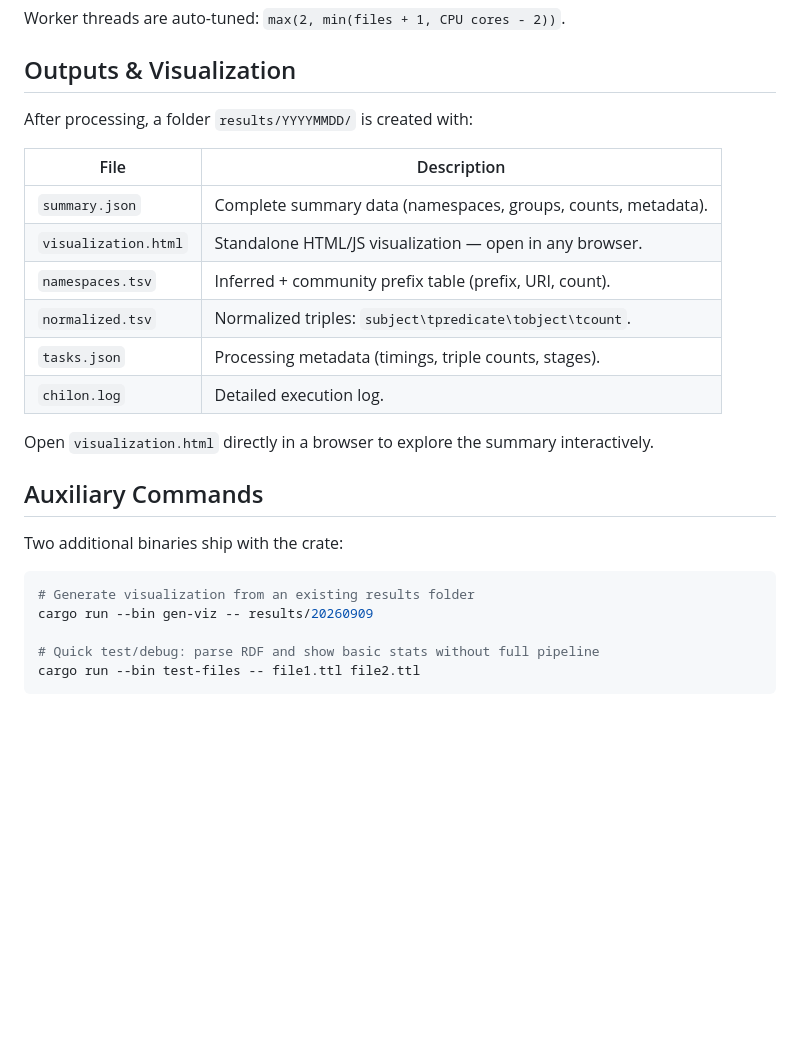
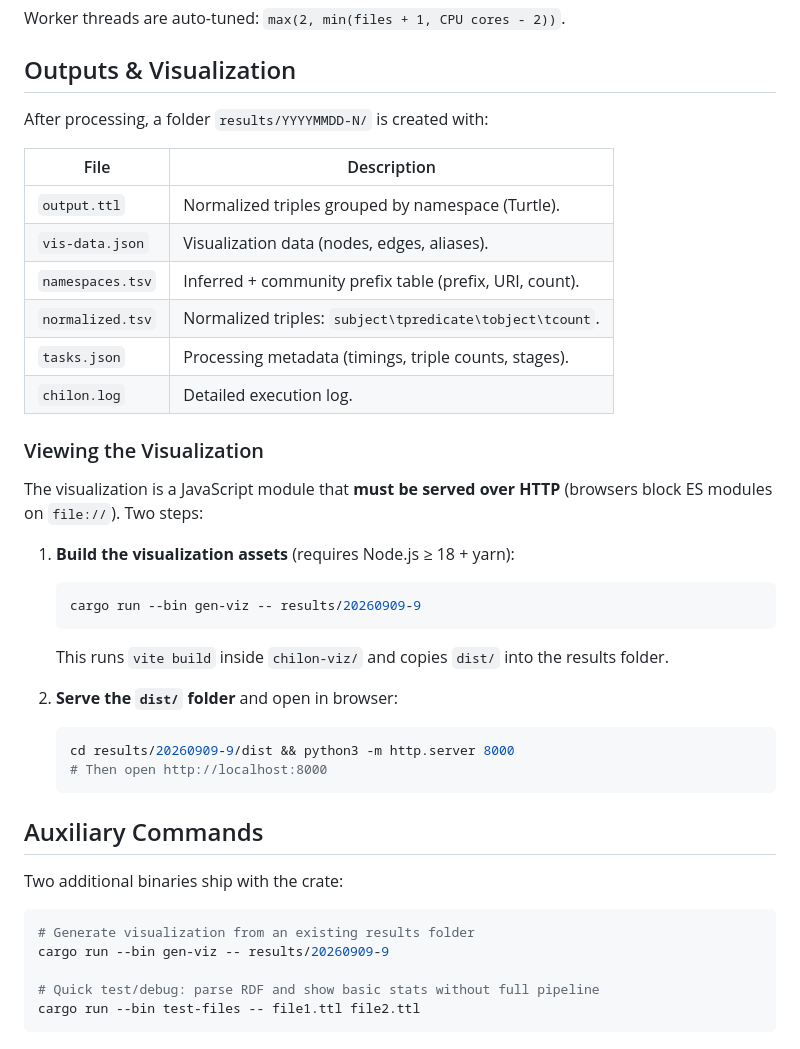
Before and after one commit to andrefs/chilon_rs, a Markdown page: README.md, the part around the change. GitHub-like rendering; blank space fills up the shorter version.

Commit message:
docs: fix visualization instructions (HTTP server required, gen-viz workflow)
Clarify that visualization.html requires HTTP server (ES modules block file://).
Add two-step workflow: cargo run --bin gen-viz + serve dist/ via python/http.
Update Auxiliary Commands with correct date placeholder.

````diff
--- a/README.md
+++ b/README.md
@@ -103,18 +103,32 @@ Worker threads are auto-tuned: `max(2, min(files + 1, CPU cores - 2))`.
 
 ## Outputs & Visualization
 
-After processing, a folder `results/YYYYMMDD/` is created with:
+After processing, a folder `results/YYYYMMDD-N/` is created with:
 
 | File | Description |
 |------|-------------|
-| `summary.json` | Complete summary data (namespaces, groups, counts, metadata). |
-| `visualization.html` | Standalone HTML/JS visualization — open in any browser. |
+| `output.ttl` | Normalized triples grouped by namespace (Turtle). |
+| `vis-data.json` | Visualization data (nodes, edges, aliases). |
 | `namespaces.tsv` | Inferred + community prefix table (prefix, URI, count). |
 | `normalized.tsv` | Normalized triples: `subject\tpredicate\tobject\tcount`. |
 | `tasks.json` | Processing metadata (timings, triple counts, stages). |
 | `chilon.log` | Detailed execution log. |
 
-Open `visualization.html` directly in a browser to explore the summary interactively.
+### Viewing the Visualization
+
+The visualization is a JavaScript module that **must be served over HTTP** (browsers block ES modules on `file://`). Two steps:
+
+1. **Build the visualization assets** (requires Node.js ≥ 18 + yarn):
+   ```bash
+   cargo run --bin gen-viz -- results/20260909-9
+   ```
+   This runs `vite build` inside `chilon-viz/` and copies `dist/` into the results folder.
+
+2. **Serve the `dist/` folder** and open in browser:
+   ```bash
+   cd results/20260909-9/dist && python3 -m http.server 8000
+   # Then open http://localhost:8000
+   ```
 
 ## Auxiliary Commands
 
@@ -122,7 +136,7 @@ Two additional binaries ship with the crate:
 
 ```bash
 # Generate visualization from an existing results folder
-cargo run --bin gen-viz -- results/20260909
+cargo run --bin gen-viz -- results/20260909-9
 
 # Quick test/debug: parse RDF and show basic stats without full pipeline
 cargo run --bin test-files -- file1.ttl file2.ttl
````
